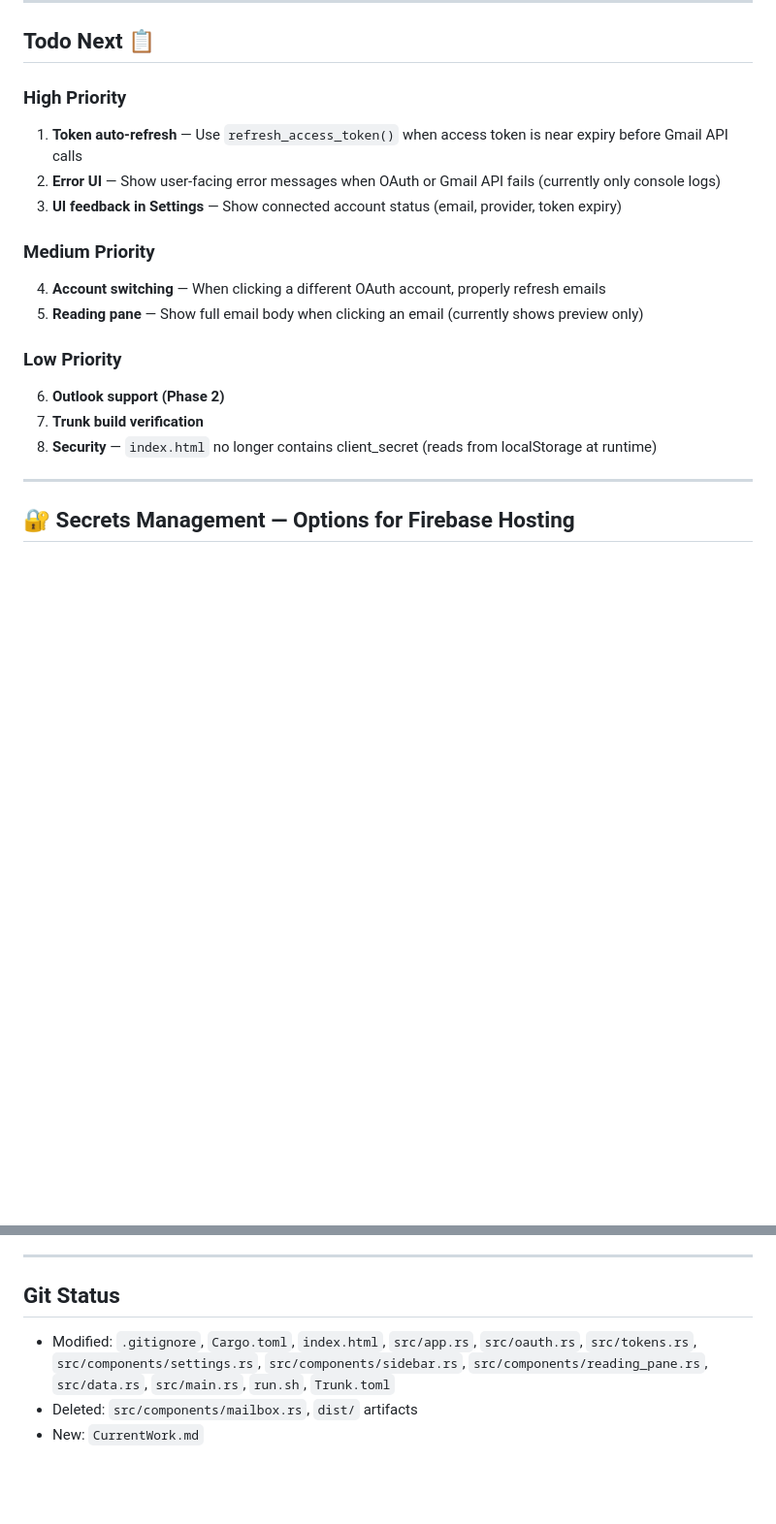
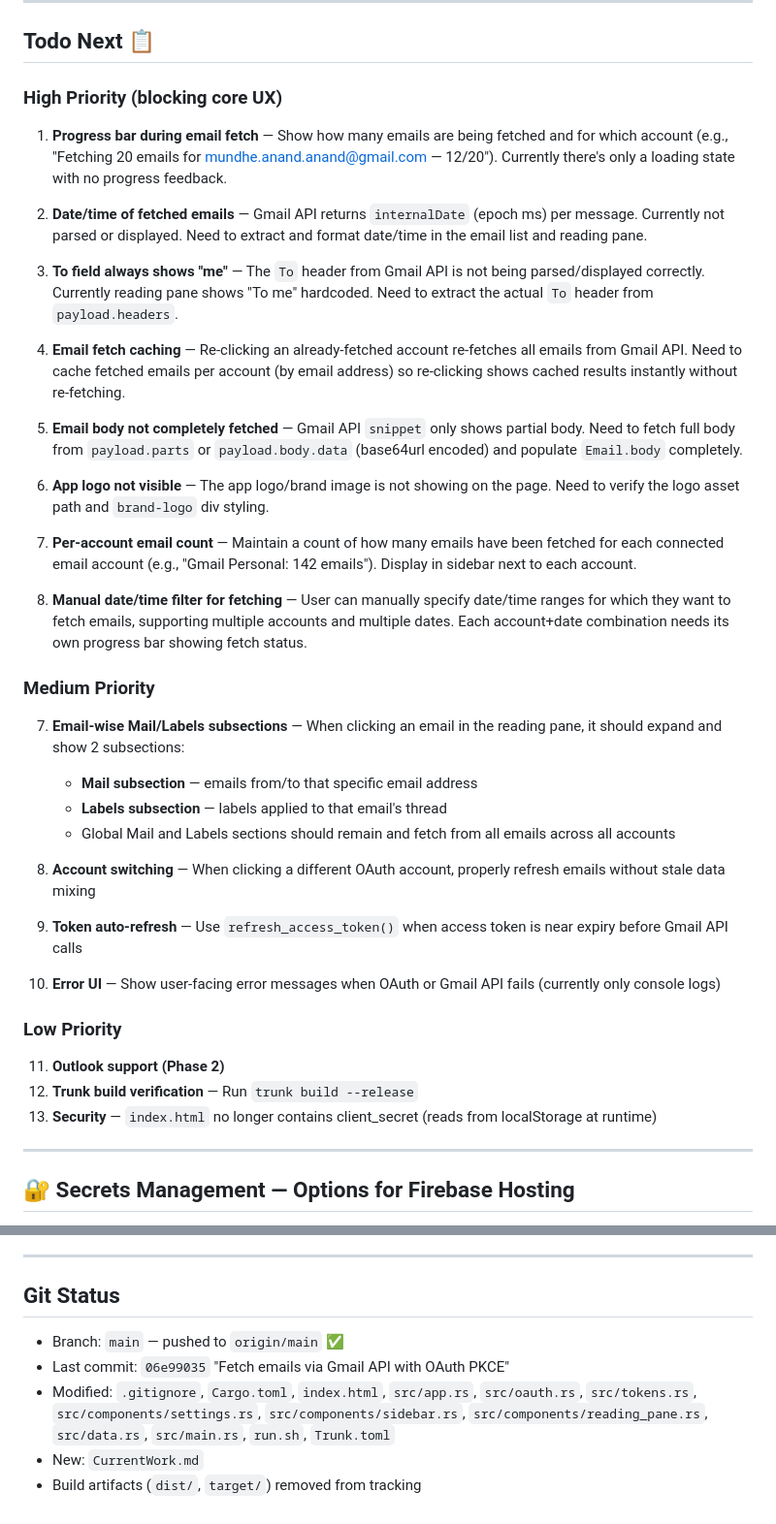
Before and after one commit to ZMajeh/projects, a Markdown page: Majeh's Email Browserr/CurrentWork.md, 2 parts joined by grey strips. Shown at 97% size. GitHub-like rendering; blank space fills up the shorter version.

Commit message:
Updating todo list

```diff
--- a/Majeh's Email Browserr/CurrentWork.md
+++ b/Majeh's Email Browserr/CurrentWork.md
@@ -61,19 +61,42 @@
 
 ## Todo Next 📋
 
-### High Priority
-1. **Token auto-refresh** — Use `refresh_access_token()` when access token is near expiry before Gmail API calls
-2. **Error UI** — Show user-facing error messages when OAuth or Gmail API fails (currently only console logs)
-3. **UI feedback in Settings** — Show connected account status (email, provider, token expiry)
+### High Priority (blocking core UX)
+
+1. **Progress bar during email fetch** — Show how many emails are being fetched and for which account (e.g., "Fetching 20 emails for mundhe.anand.anand@gmail.com — 12/20"). Currently there's only a loading state with no progress feedback.
+
+2. **Date/time of fetched emails** — Gmail API returns `internalDate` (epoch ms) per message. Currently not parsed or displayed. Need to extract and format date/time in the email list and reading pane.
+
+3. **To field always shows "me"** — The `To` header from Gmail API is not being parsed/displayed correctly. Currently reading pane shows "To me" hardcoded. Need to extract the actual `To` header from `payload.headers`.
+
+4. **Email fetch caching** — Re-clicking an already-fetched account re-fetches all emails from Gmail API. Need to cache fetched emails per account (by email address) so re-clicking shows cached results instantly without re-fetching.
+
+5. **Email body not completely fetched** — Gmail API `snippet` only shows partial body. Need to fetch full body from `payload.parts` or `payload.body.data` (base64url encoded) and populate `Email.body` completely.
+
+6. **App logo not visible** — The app logo/brand image is not showing on the page. Need to verify the logo asset path and `brand-logo` div styling.
+
+7. **Per-account email count** — Maintain a count of how many emails have been fetched for each connected email account (e.g., "Gmail Personal: 142 emails"). Display in sidebar next to each account.
+
+8. **Manual date/time filter for fetching** — User can manually specify date/time ranges for which they want to fetch emails, supporting multiple accounts and multiple dates. Each account+date combination needs its own progress bar showing fetch status.
 
 ### Medium Priority
-4. **Account switching** — When clicking a different OAuth account, properly refresh emails
-5. **Reading pane** — Show full email body when clicking an email (currently shows preview only)
+
+7. **Email-wise Mail/Labels subsections** — When clicking an email in the reading pane, it should expand and show 2 subsections:
+   - **Mail subsection** — emails from/to that specific email address
+   - **Labels subsection** — labels applied to that email's thread
+   - Global Mail and Labels sections should remain and fetch from all emails across all accounts
+
+8. **Account switching** — When clicking a different OAuth account, properly refresh emails without stale data mixing
+
+9. **Token auto-refresh** — Use `refresh_access_token()` when access token is near expiry before Gmail API calls
+
+10. **Error UI** — Show user-facing error messages when OAuth or Gmail API fails (currently only console logs)
 
 ### Low Priority
-6. **Outlook support (Phase 2)**
-7. **Trunk build verification**
-8. **Security** — `index.html` no longer contains client_secret (reads from localStorage at runtime)
+
+11. **Outlook support (Phase 2)**
+12. **Trunk build verification** — Run `trunk build --release`
+13. **Security** — `index.html` no longer contains client_secret (reads from localStorage at runtime)
 
 ---
 
@@ -260,6 +283,8 @@ For a personal email browser with 90 accounts, **Option A (localStorage)** is th
 ---
 
 ## Git Status
+- Branch: `main` — pushed to `origin/main` ✅
+- Last commit: `06e99035` "Fetch emails via Gmail API with OAuth PKCE"
 - Modified: `.gitignore`, `Cargo.toml`, `index.html`, `src/app.rs`, `src/oauth.rs`, `src/tokens.rs`, `src/components/settings.rs`, `src/components/sidebar.rs`, `src/components/reading_pane.rs`, `src/data.rs`, `src/main.rs`, `run.sh`, `Trunk.toml`
-- Deleted: `src/components/mailbox.rs`, `dist/` artifacts
 - New: `CurrentWork.md`
+- Build artifacts (`dist/`, `target/`) removed from tracking
```
